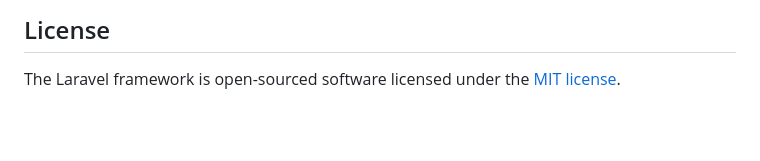
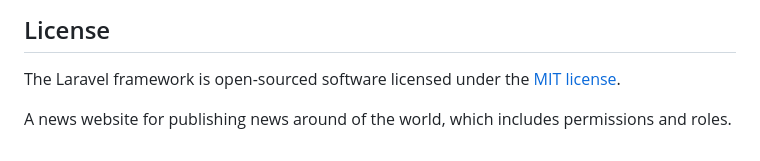
Before and after one commit to Khaled-Amin/Alamir-News-Project, a Markdown page: README.md, the part around the change. Drawn GitHub-style; blank space fills up the shorter version.

```diff
--- a/README.md
+++ b/README.md
@@ -64,3 +64,5 @@ If you discover a security vulnerability within Laravel, please send an e-mail t
 ## License
 
 The Laravel framework is open-sourced software licensed under the [MIT license](https://opensource.org/licenses/MIT).
+
+A news website for publishing news around of the world, which includes permissions and roles.
```
